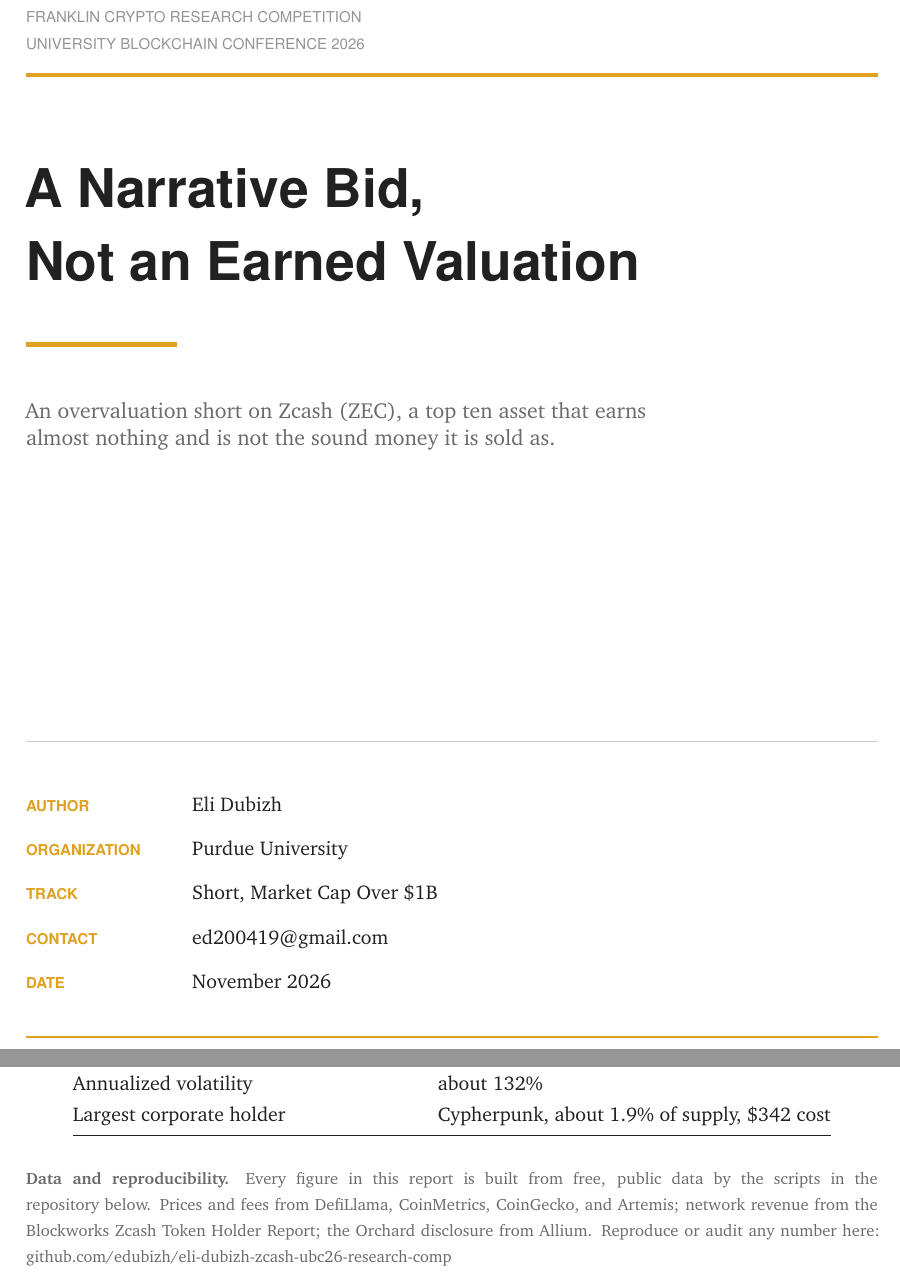
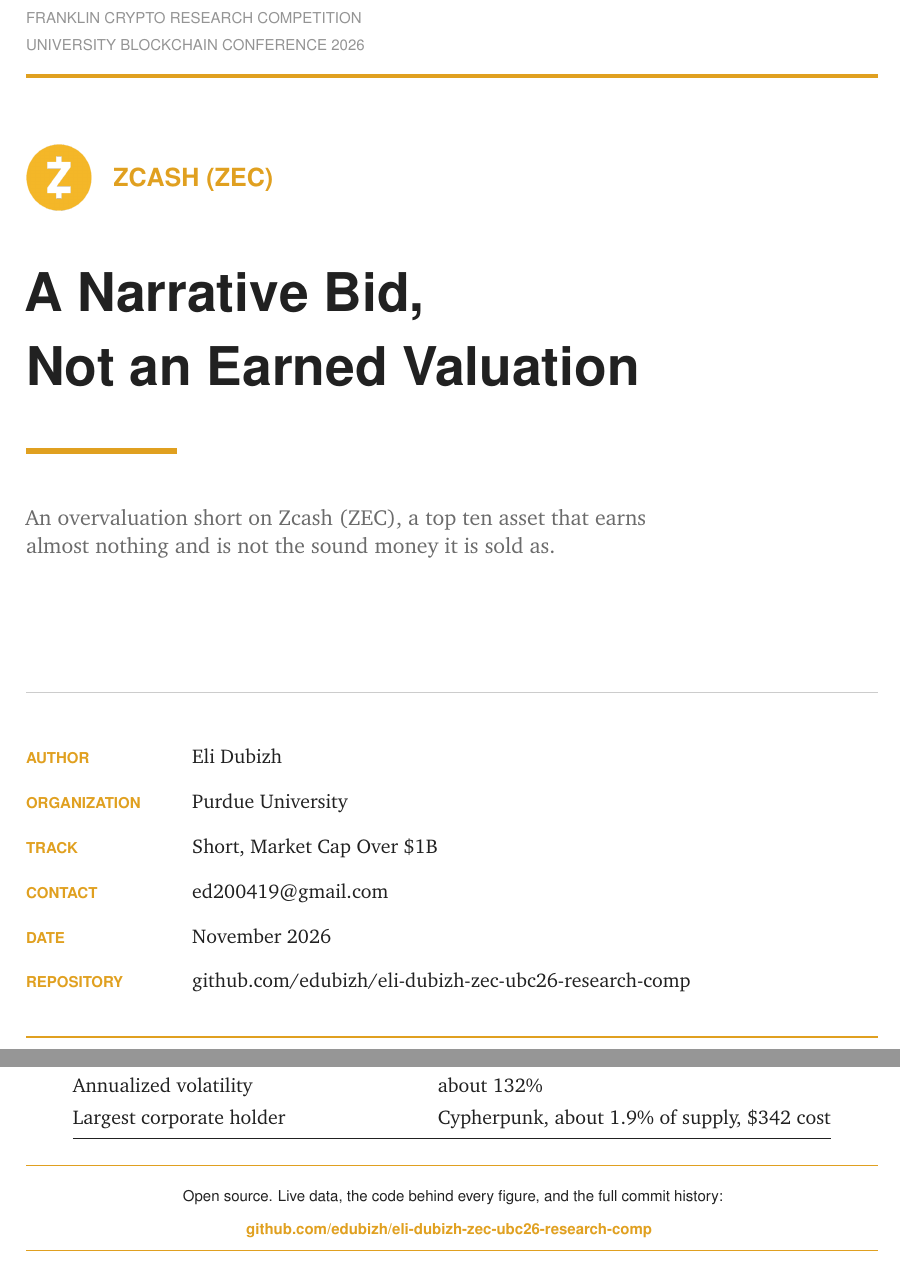
Before and after one commit to edubizh/eli-dubizh-zec-ubc26-research-comp, a LaTeX document (report/short_zcash.tex): two parts of pages 1 and 7 of 8, joined at a grey line, cut so that both start at the same text. Compiled offline with pdfLaTeX.

Commit message:
Add Zcash brandmark and ticker to the cover; make the repo link a prominent field
- Gold Zcash logo and ZCASH (ZEC) lockup above the title; REPOSITORY on the cover.

- Shorten the appendix repo note into a visible gold-ruled callout.

- Repo renamed to eli-dubizh-zec-ubc26-research-comp; link updated throughout.

- Enlarge the hero chart and nudge line spacing to fill page two.

```diff
--- a/report/short_zcash.tex
+++ b/report/short_zcash.tex
@@ -8,6 +8,7 @@
 \usepackage{charter}
 \usepackage[scaled=0.92]{helvet}
 \usepackage{microtype}
+\usepackage{graphicx}
 
 % ---------- no hyphenation anywhere ----------
 \usepackage[none]{hyphenat}
@@ -34,7 +35,7 @@
 \usepackage{parskip}
 \setlength{\parskip}{0.5\baselineskip}
 \usepackage{setspace}
-\setstretch{1.05}
+\setstretch{1.08}
 
 % ---------- headings ----------
 \usepackage{titlesec}
@@ -87,7 +88,11 @@
 
 \vspace{13pt}
 {\color{zecgold}\hrule height 2pt}
-\vspace{44pt}
+\vspace{30pt}
+
+\noindent\raisebox{-0.5\height}{\includegraphics[height=0.5in]{report/zcash-logo.png}}\hspace{12pt}\raisebox{-0.5\height}{\sffamily\bfseries\fontsize{15}{18}\selectfont\color{zecgold}ZCASH (ZEC)}
+
+\vspace{26pt}
 
 {\sffamily\bfseries\fontsize{32}{38}\selectfont A Narrative Bid,\\ Not an Earned Valuation\par}
 
@@ -108,7 +113,8 @@
 {\sffamily\footnotesize\bfseries\color{zecgold}ORGANIZATION} & Purdue University \\[10pt]
 {\sffamily\footnotesize\bfseries\color{zecgold}TRACK} & Short, Market Cap Over \$1B \\[10pt]
 {\sffamily\footnotesize\bfseries\color{zecgold}CONTACT} & ed200419@gmail.com \\[10pt]
-{\sffamily\footnotesize\bfseries\color{zecgold}DATE} & November 2026 \\
+{\sffamily\footnotesize\bfseries\color{zecgold}DATE} & November 2026 \\[10pt]
+{\sffamily\footnotesize\bfseries\color{zecgold}REPOSITORY} & \href{https://github.com/edubizh/eli-dubizh-zec-ubc26-research-comp}{github.com/edubizh/eli-dubizh-zec-ubc26-research-comp} \\
 \end{tabular}}
 
 \vspace{22pt}
@@ -426,8 +432,15 @@
 \end{tabular}
 \end{center}
 
-\vspace{12pt}
-{\footnotesize\color{mid}\textbf{Data and reproducibility.}\quad Every figure in this report is built from free, public data by the scripts in the repository below. Prices and fees from DefiLlama, CoinMetrics, CoinGecko, and Artemis; network revenue from the Blockworks Zcash Token Holder Report; the Orchard disclosure from Allium. Reproduce or audit any number here: \href{https://github.com/edubizh/eli-dubizh-zcash-ubc26-research-comp}{github.com/edubizh/eli-dubizh-zcash-ubc26-research-comp}}
+\vspace{14pt}
+\begin{center}
+{\color{zecgold}\hrule height 0.6pt}
+\vspace{7pt}
+{\sffamily\footnotesize\color{ink} Open source. Live data, the code behind every figure, and the full commit history:\\[3pt]
+{\bfseries\color{zecgold}\href{https://github.com/edubizh/eli-dubizh-zec-ubc26-research-comp}{github.com/edubizh/eli-dubizh-zec-ubc26-research-comp}}}
+\vspace{7pt}
+{\color{zecgold}\hrule height 0.6pt}
+\end{center}
 
 % ======================= REFERENCES =======================
 \clearpage
```
Also changed, not shown: report/Zcash_ZEC_Short_Thesis_UBC2026.pdf, report/zcash-logo.png (added), report/short_zcash.tex (2 more changed lines).
